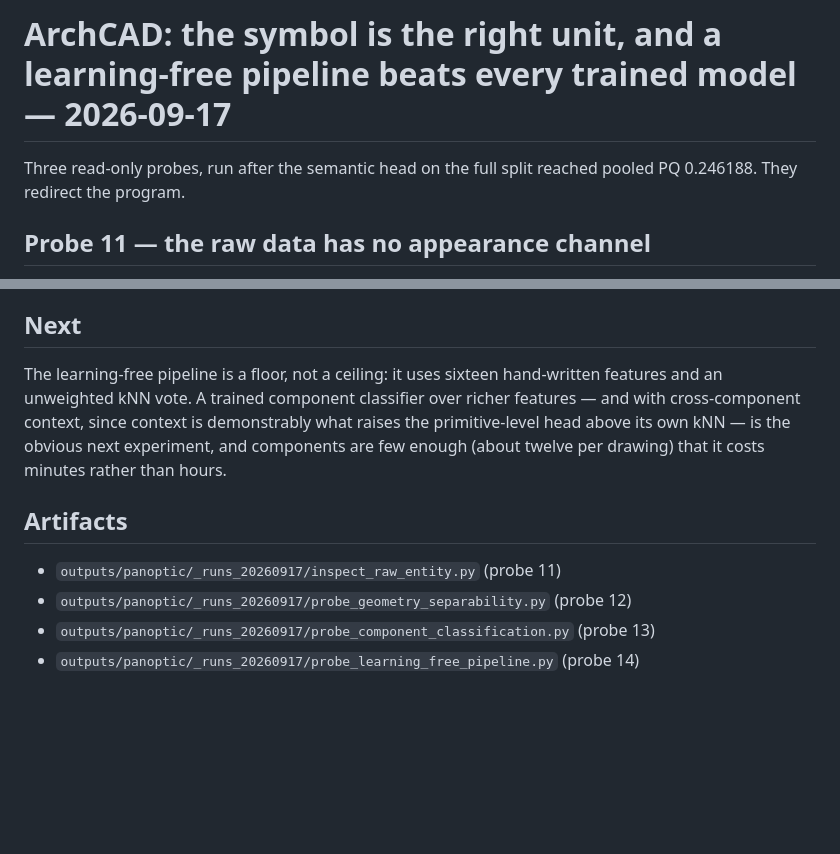
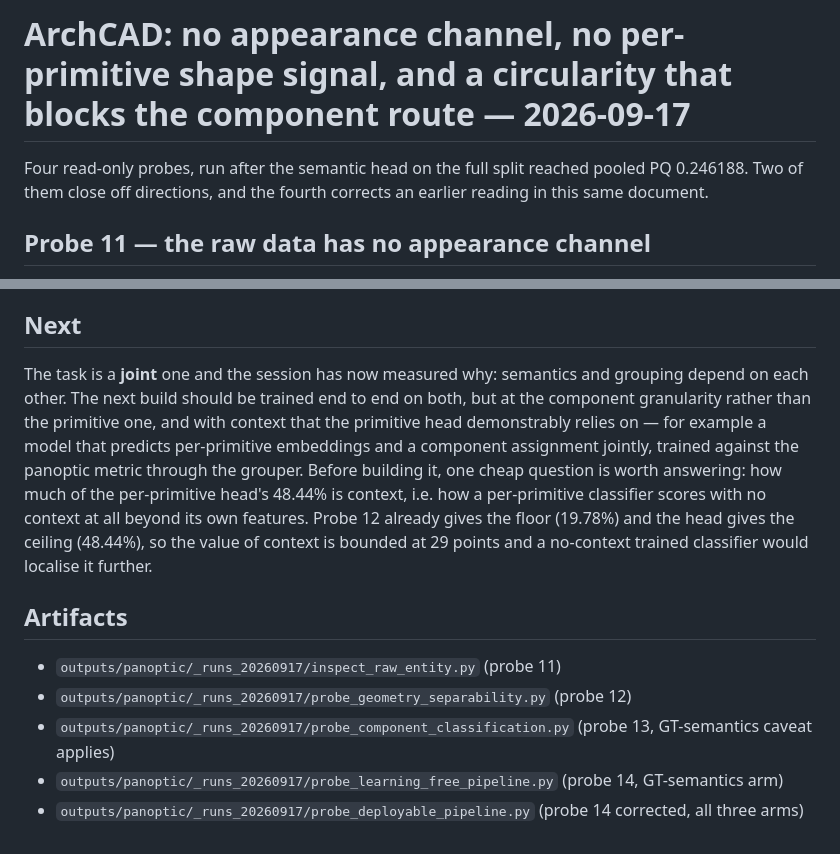
Before and after one commit to DaniYLab/object_detection, a Markdown page: docs/experiments/archcad_component_pipeline_20260917.md, 2 parts joined by grey strips. Drawn GitHub-style; blank space fills up the shorter version.

```diff
--- a/docs/experiments/archcad_component_pipeline_20260917.md
+++ b/docs/experiments/archcad_component_pipeline_20260917.md
@@ -1,7 +1,8 @@
-# ArchCAD: the symbol is the right unit, and a learning-free pipeline beats every trained model — 2026-09-17
+# ArchCAD: no appearance channel, no per-primitive shape signal, and a circularity that blocks the component route — 2026-09-17
 
-Three read-only probes, run after the semantic head on the full split reached pooled PQ
-0.246188. They redirect the program.
+Four read-only probes, run after the semantic head on the full split reached pooled PQ
+0.246188. Two of them close off directions, and the fourth corrects an earlier reading in
+this same document.
 
 ## Probe 11 — the raw data has no appearance channel
 
@@ -93,15 +127,21 @@ a classifier over components.
 
 ## Next
 
-The learning-free pipeline is a floor, not a ceiling: it uses sixteen hand-written features
-and an unweighted kNN vote. A trained component classifier over richer features — and with
-cross-component context, since context is demonstrably what raises the primitive-level head
-above its own kNN — is the obvious next experiment, and components are few enough (about
-twelve per drawing) that it costs minutes rather than hours.
+The task is a **joint** one and the session has now measured why: semantics and grouping
+depend on each other. The next build should be trained end to end on both, but at the
+component granularity rather than the primitive one, and with context that the primitive
+head demonstrably relies on — for example a model that predicts per-primitive embeddings and
+a component assignment jointly, trained against the panoptic metric through the grouper.
+Before building it, one cheap question is worth answering: how much of the per-primitive
+head's 48.44% is context, i.e. how a per-primitive classifier scores with no context at all
+beyond its own features. Probe 12 already gives the floor (19.78%) and the head gives the
+ceiling (48.44%), so the value of context is bounded at 29 points and a no-context trained
+classifier would localise it further.
 
 ## Artifacts
 
 - `outputs/panoptic/_runs_20260917/inspect_raw_entity.py` (probe 11)
 - `outputs/panoptic/_runs_20260917/probe_geometry_separability.py` (probe 12)
-- `outputs/panoptic/_runs_20260917/probe_component_classification.py` (probe 13)
-- `outputs/panoptic/_runs_20260917/probe_learning_free_pipeline.py` (probe 14)
+- `outputs/panoptic/_runs_20260917/probe_component_classification.py` (probe 13, GT-semantics caveat applies)
+- `outputs/panoptic/_runs_20260917/probe_learning_free_pipeline.py` (probe 14, GT-semantics arm)
+- `outputs/panoptic/_runs_20260917/probe_deployable_pipeline.py` (probe 14 corrected, all three arms)
```
Also changed, not shown: other parts of docs/experiments/archcad_component_pipeline_20260917.md (+57 -24 lines).
